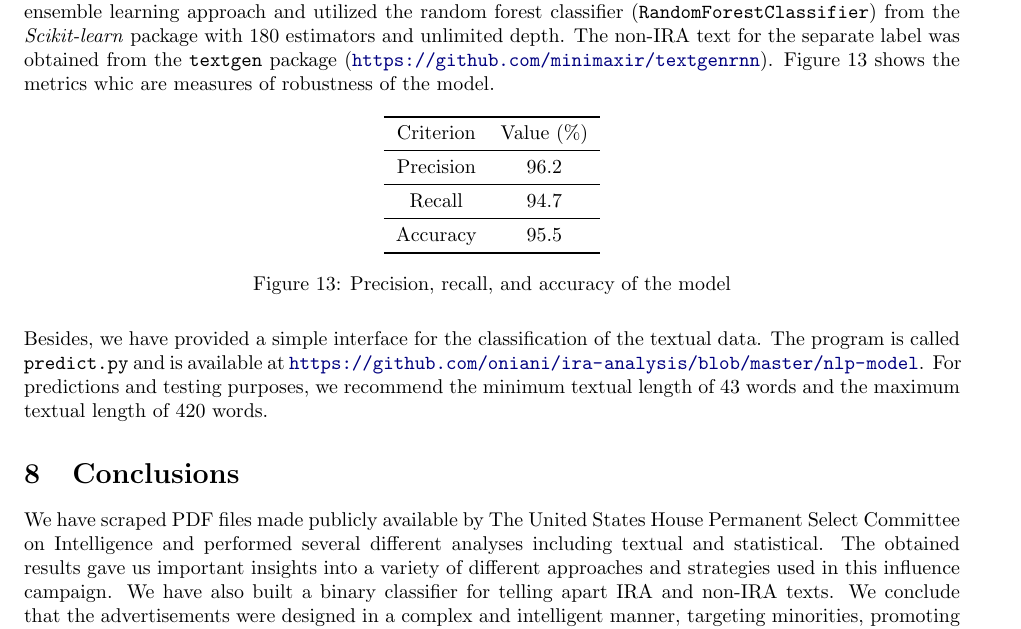
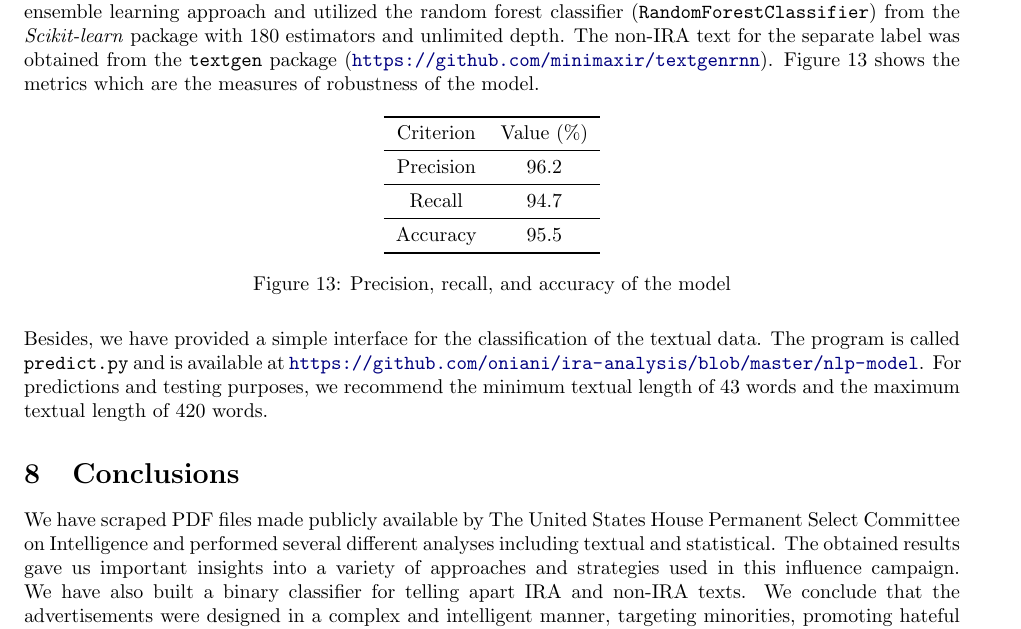
Before and after one commit to oniani/ira-analysis, a LaTeX paper (paper/ira-analysis.tex): part of page 9 of 9, cut so that both start at the same text. Compiled offline with pdfLaTeX.

Commit message:
Small improvements to the prose

```diff
--- a/paper/ira-analysis.tex
+++ b/paper/ira-analysis.tex
@@ -563,7 +563,7 @@ ensemble learning approach and utilized the random forest classifier
 180 estimators and unlimited depth. The non-IRA text for the separate label was
 obtained from the \texttt{textgen} package
 (\url{https://github.com/minimaxir/textgenrnn}). Figure 13 shows the metrics
-whic are measures of robustness of the model.
+which are the measures of robustness of the model.
 
 \begin{figure}[H]
   \centering
@@ -596,10 +596,10 @@ predictions and testing purposes, we recommend the minimum textual length of
 We have scraped PDF files made publicly available by The United States House
 Permanent Select Committee on Intelligence and performed several different
 analyses including textual and statistical. The obtained results gave us
-important insights into a variety of different approaches and strategies used
-in this influence campaign. We have also built a binary classifier for telling
-apart IRA and non-IRA texts. We conclude that the advertisements were designed
-in a complex and intelligent manner, targeting minorities, promoting hateful
+important insights into a variety of approaches and strategies used in this
+influence campaign. We have also built a binary classifier for telling apart
+IRA and non-IRA texts. We conclude that the advertisements were designed in a
+complex and intelligent manner, targeting minorities, promoting hateful
 rhetoric, and attempting to sway the election results. Much could be analyzed
 and inferred from the provided datasets and any researcher and/or interested
 person is free to use them for their research.
```
Also changed, not shown: paper/ira-analysis.pdf.
